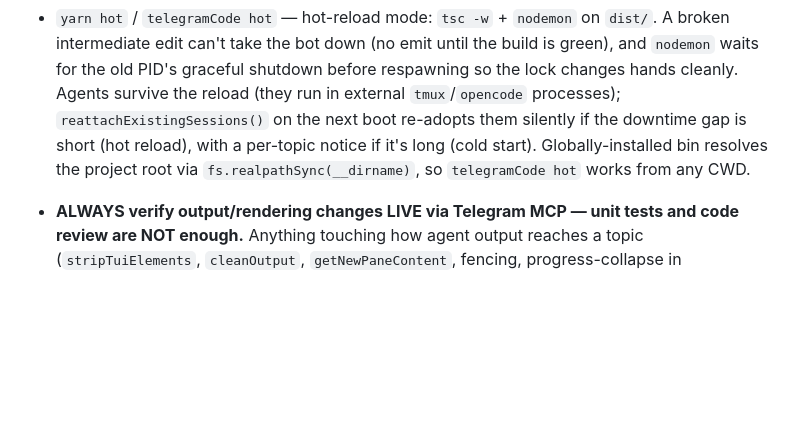
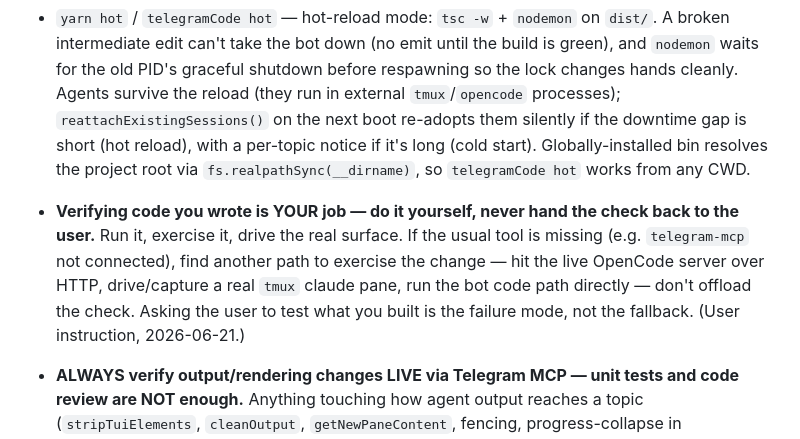
Before and after one commit to olosegres/telegramCode, a Markdown page: CLAUDE.md, the part around the change. Drawn GitHub-style; blank space fills up the shorter version.

Commit message:
docs(rules): you must verify your own code yourself, never ask the user
Add a Tests & build rule: verifying code you wrote is the agent's job —
run/exercise it, drive the real surface; if the usual tool is missing
(e.g. telegram-mcp not connected) find another path (live OpenCode HTTP,
a real tmux claude pane, the bot code path) instead of handing the check
to the user. Captures live friction from this session.

Co-Authored-By: Claude Opus 4.8 <noreply@anthropic.com>

```diff
--- a/CLAUDE.md
+++ b/CLAUDE.md
@@ -619,6 +619,14 @@ rather than typed into the agent.)
   resolves the project root via `fs.realpathSync(__dirname)`, so
   `telegramCode hot` works from any CWD.
 
+- **Verifying code you wrote is YOUR job — do it yourself, never hand the check
+  back to the user.** Run it, exercise it, drive the real surface. If the usual
+  tool is missing (e.g. `telegram-mcp` not connected), find another path to
+  exercise the change — hit the live OpenCode server over HTTP, drive/capture a
+  real `tmux` claude pane, run the bot code path directly — don't offload the
+  check. Asking the user to test what you built is the failure mode, not the
+  fallback. (User instruction, 2026-06-21.)
+
 - **ALWAYS verify output/rendering changes LIVE via Telegram MCP — unit tests
   and code review are NOT enough.** Anything touching how agent output reaches a
   topic (`stripTuiElements`, `cleanOutput`, `getNewPaneContent`, fencing,
```
